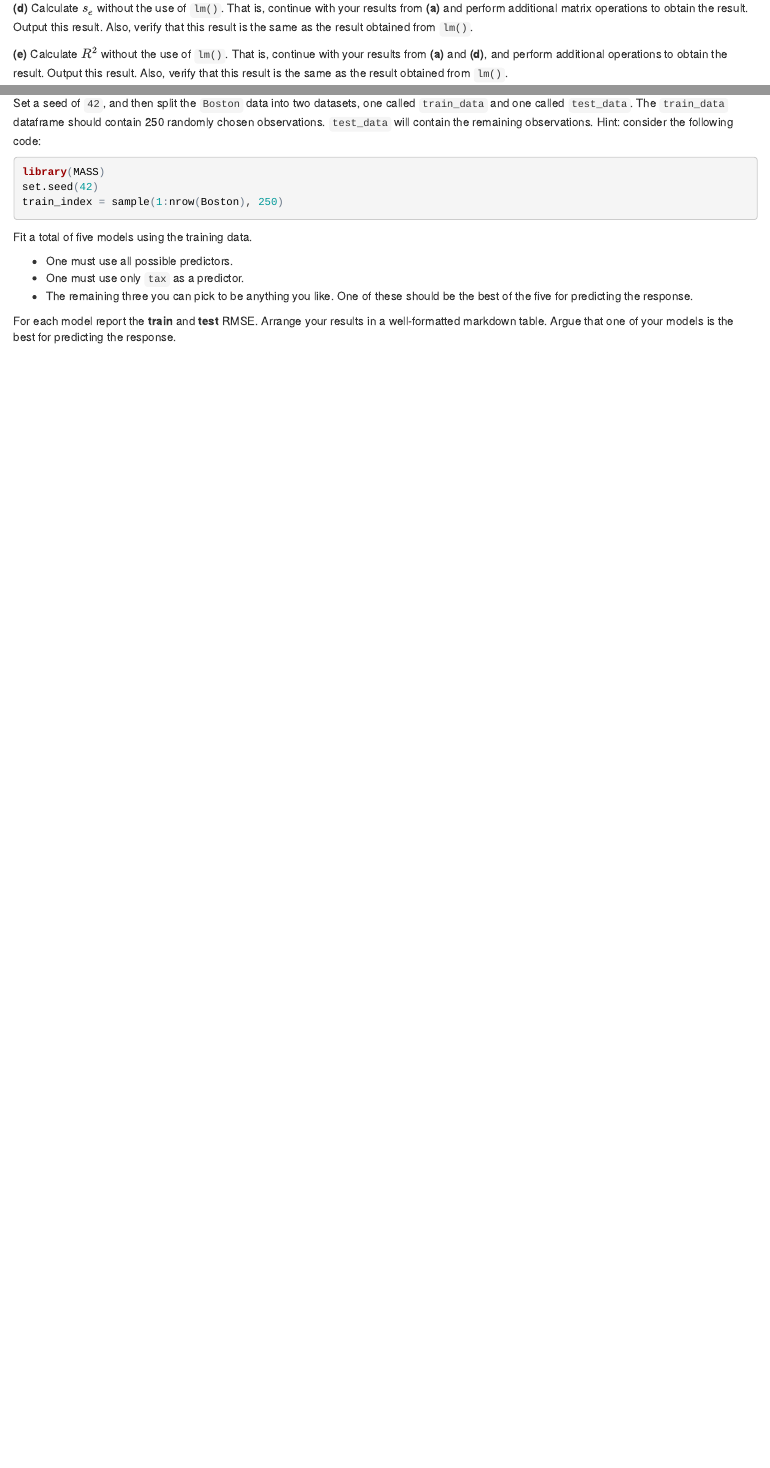
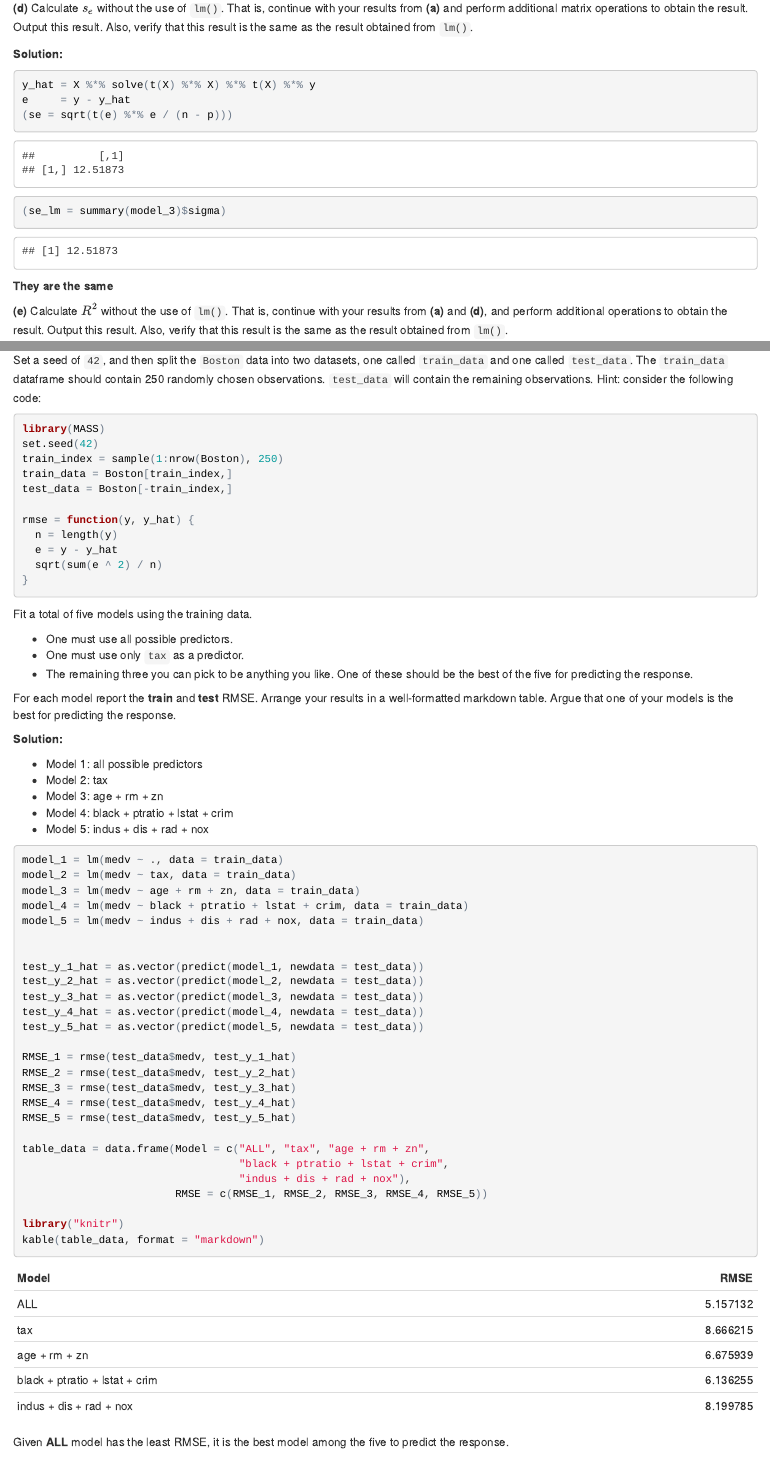
Before and after one commit to geesimon/UIUC, an R Markdown document (stat420/w04-hw/w04-hw-xj9.Rmd): the page in a window 1100 px wide, from 7010 px down before the commit and from 7150 px down after it, so that both start at the same text, and a second part further down, joined at a grey line. The pictures show the output file stat420/w04-hw/w04-hw-xj9.html that the author committed with the source, opened offline.

Commit message:
update excercise 3,4 and 5

````diff
--- a/stat420/w04-hw/w04-hw-xj9.Rmd
+++ b/stat420/w04-hw/w04-hw-xj9.Rmd
@@ -272,3 +275,11 @@ all.equal(beta_hat_no_lm, beta_hat_lm)
 
 **(d)** Calculate $s_e$ without the use of `lm()`. That is, continue with your results from **(a)** and perform additional matrix operations to obtain the result. Output this result. Also, verify that this result is the same as the result obtained from `lm()`.
 
+**Solution:**
+```{r}
+y_hat = X %*% solve(t(X) %*% X) %*% t(X) %*% y
+e     = y - y_hat
+(se = sqrt(t(e) %*% e / (n - p)))
+(se_lm = summary(model_3)$sigma)
+```
+**They are the same**
@@ -302,6 +324,14 @@ Set a seed of `42`, and then split the `Boston` data into two datasets, one call
 library(MASS)
 set.seed(42)
 train_index = sample(1:nrow(Boston), 250)
+train_data = Boston[train_index,]
+test_data = Boston[-train_index,]
+
+rmse = function(y, y_hat) {
+  n = length(y)
+  e = y - y_hat
+  sqrt(sum(e ^ 2) / n)
+}
 ```
 
 Fit a total of five models using the training data.
@@ -311,6 +341,45 @@ Fit a total of five models using the training data.
 - The remaining three you can pick to be anything you like. One of these should be the best of the five for predicting the response.
 
 For each model report the **train** and **test** RMSE. Arrange your results in a well-formatted markdown table. Argue that one of your models is the best for predicting the response.
+
+**Solution:**
+
+- Model 1: all possible predictors
+- Model 2: tax
+- Model 3: age + rm + zn
+- Model 4: black + ptratio + lstat + crim
+- Model 5: indus + dis + rad + nox
+
+```{r}
+model_1 = lm(medv ~ ., data = train_data)
+model_2 = lm(medv ~ tax, data = train_data)
+model_3 = lm(medv ~ age + rm + zn, data = train_data)
+model_4 = lm(medv ~ black + ptratio + lstat + crim, data = train_data)
+model_5 = lm(medv ~ indus + dis + rad + nox, data = train_data)
+
+
+test_y_1_hat = as.vector(predict(model_1, newdata = test_data))
+test_y_2_hat = as.vector(predict(model_2, newdata = test_data))
+test_y_3_hat = as.vector(predict(model_3, newdata = test_data))
+test_y_4_hat = as.vector(predict(model_4, newdata = test_data))
+test_y_5_hat = as.vector(predict(model_5, newdata = test_data))
+
+RMSE_1 = rmse(test_data$medv, test_y_1_hat)
+RMSE_2 = rmse(test_data$medv, test_y_2_hat)
+RMSE_3 = rmse(test_data$medv, test_y_3_hat)
+RMSE_4 = rmse(test_data$medv, test_y_4_hat)
+RMSE_5 = rmse(test_data$medv, test_y_5_hat)
+
+table_data = data.frame(Model = c("ALL", "tax", "age + rm + zn",
+                                  "black + ptratio + lstat + crim",
+                                  "indus + dis + rad + nox"),
+                        RMSE = c(RMSE_1, RMSE_2, RMSE_3, RMSE_4, RMSE_5))
+
+library("knitr")
+kable(table_data, format = "markdown")
+```
+
+Given **ALL** model has the least RMSE, it is the best model among the five to predict the response.
 
 ## Exercise 5 (Simulating Multiple Regression)
 
````
Also changed, not shown: stat420/w04-hw/w04-hw-xj9.html, stat420/w04-hw/w04-hw-xj9.Rmd (25 more changed lines).
